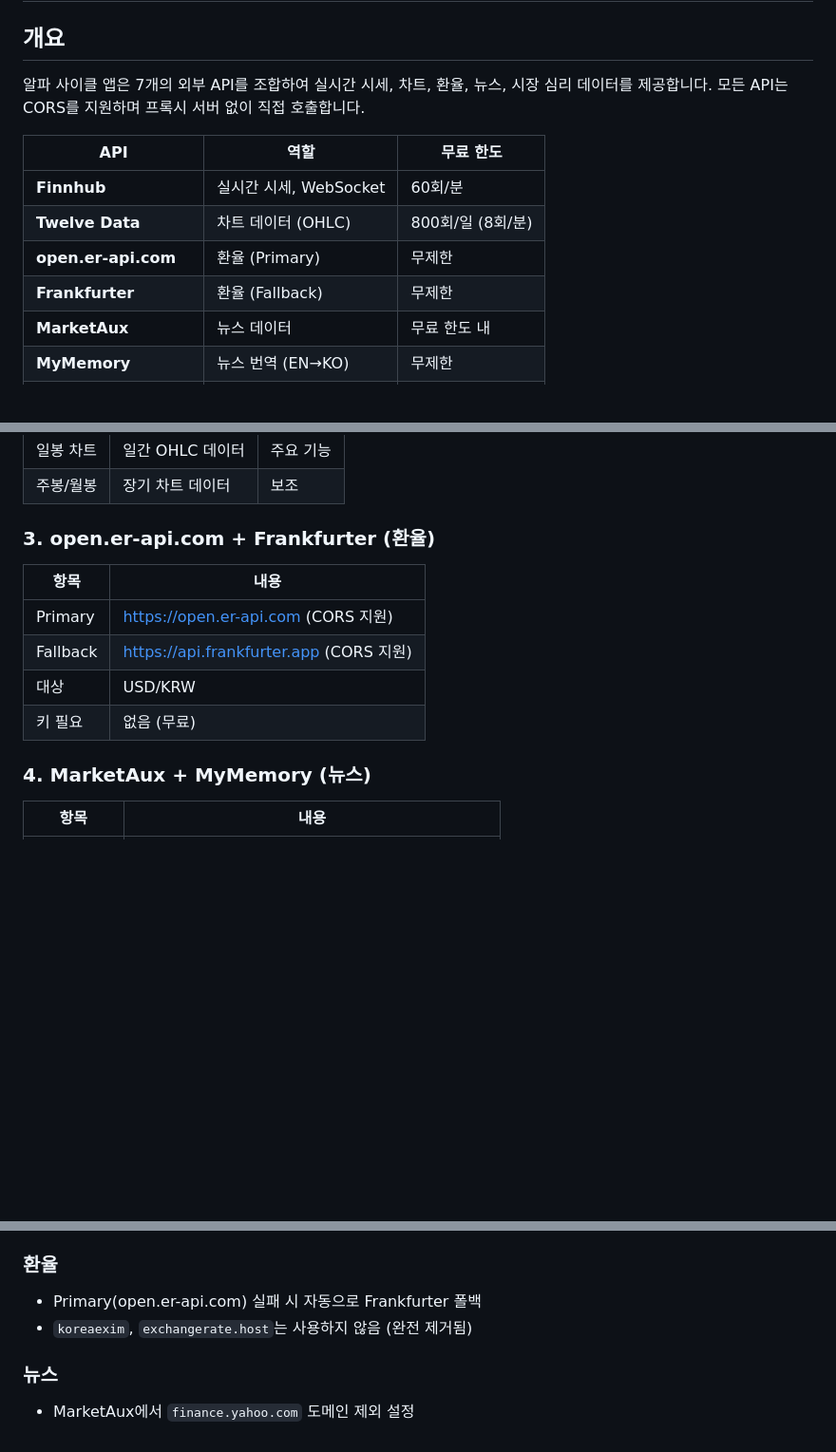
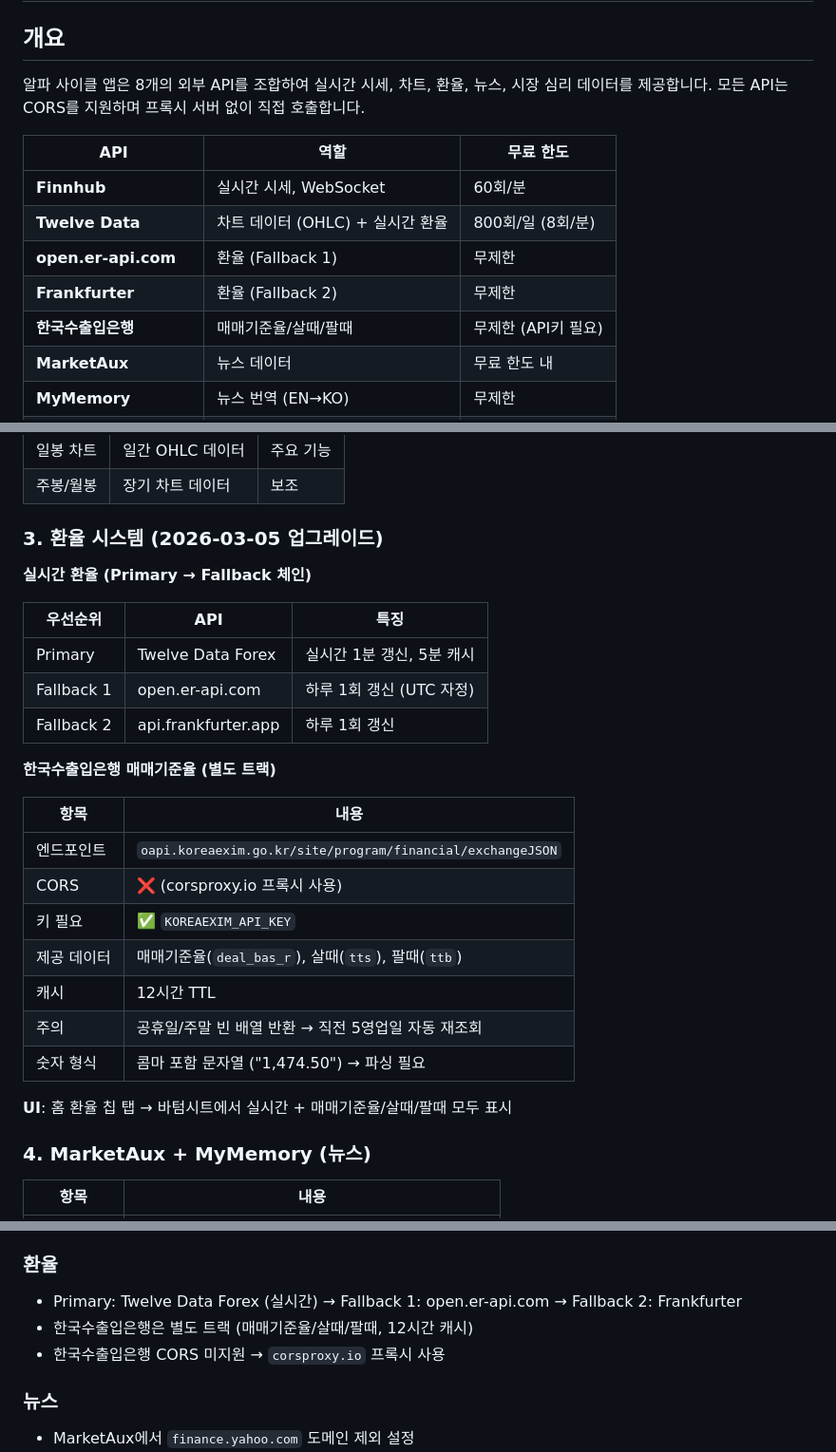
Before and after one commit to Juhyunkyu/jstock, a Markdown page: docs/API_INTEGRATION.md, 3 parts joined by grey strips. Shown at 95% size. Drawn GitHub-style; blank space fills up the shorter version.

```diff
--- a/docs/API_INTEGRATION.md
+++ b/docs/API_INTEGRATION.md
@@ -2,14 +2,15 @@
 
 ## 개요
 
-알파 사이클 앱은 7개의 외부 API를 조합하여 실시간 시세, 차트, 환율, 뉴스, 시장 심리 데이터를 제공합니다. 모든 API는 CORS를 지원하며 프록시 서버 없이 직접 호출합니다.
+알파 사이클 앱은 8개의 외부 API를 조합하여 실시간 시세, 차트, 환율, 뉴스, 시장 심리 데이터를 제공합니다. 모든 API는 CORS를 지원하며 프록시 서버 없이 직접 호출합니다.
 
 | API | 역할 | 무료 한도 |
 |-----|------|----------|
 | **Finnhub** | 실시간 시세, WebSocket | 60회/분 |
-| **Twelve Data** | 차트 데이터 (OHLC) | 800회/일 (8회/분) |
-| **open.er-api.com** | 환율 (Primary) | 무제한 |
-| **Frankfurter** | 환율 (Fallback) | 무제한 |
+| **Twelve Data** | 차트 데이터 (OHLC) + 실시간 환율 | 800회/일 (8회/분) |
+| **open.er-api.com** | 환율 (Fallback 1) | 무제한 |
+| **Frankfurter** | 환율 (Fallback 2) | 무제한 |
+| **한국수출입은행** | 매매기준율/살때/팔때 | 무제한 (API키 필요) |
 | **MarketAux** | 뉴스 데이터 | 무료 한도 내 |
 | **MyMemory** | 뉴스 번역 (EN→KO) | 무제한 |
 | **CNN Fear & Greed** | 공포탐욕지수 | 크롤링 기반 |
@@ -115,14 +116,29 @@
 | 일봉 차트 | 일간 OHLC 데이터 | 주요 기능 |
 | 주봉/월봉 | 장기 차트 데이터 | 보조 |
 
-### 3. open.er-api.com + Frankfurter (환율)
+### 3. 환율 시스템 (2026-03-05 업그레이드)
+
+**실시간 환율 (Primary → Fallback 체인)**
+
+| 우선순위 | API | 특징 |
+|----------|-----|------|
+| Primary | Twelve Data Forex | 실시간 1분 갱신, 5분 캐시 |
+| Fallback 1 | open.er-api.com | 하루 1회 갱신 (UTC 자정) |
+| Fallback 2 | api.frankfurter.app | 하루 1회 갱신 |
+
+**한국수출입은행 매매기준율 (별도 트랙)**
 
 | 항목 | 내용 |
 |------|------|
-| Primary | https://open.er-api.com (CORS 지원) |
-| Fallback | https://api.frankfurter.app (CORS 지원) |
-| 대상 | USD/KRW |
-| 키 필요 | 없음 (무료) |
+| 엔드포인트 | `oapi.koreaexim.go.kr/site/program/financial/exchangeJSON` |
+| CORS | ❌ (corsproxy.io 프록시 사용) |
+| 키 필요 | ✅ `KOREAEXIM_API_KEY` |
+| 제공 데이터 | 매매기준율(`deal_bas_r`), 살때(`tts`), 팔때(`ttb`) |
+| 캐시 | 12시간 TTL |
+| 주의 | 공휴일/주말 빈 배열 반환 → 직전 5영업일 자동 재조회 |
+| 숫자 형식 | 콤마 포함 문자열 ("1,474.50") → 파싱 필요 |
+
+**UI**: 홈 환율 칩 탭 → 바텀시트에서 실시간 + 매매기준율/살때/팔때 모두 표시
 
 ### 4. MarketAux + MyMemory (뉴스)
 
@@ -253,8 +273,9 @@ lib/
 - 지수 심볼 매핑 필요 (`^NDX` → `QQQ`, `^GSPC` → `SPY`)
 
 ### 환율
-- Primary(open.er-api.com) 실패 시 자동으로 Frankfurter 폴백
-- `koreaexim`, `exchangerate.host`는 사용하지 않음 (완전 제거됨)
+- Primary: Twelve Data Forex (실시간) → Fallback 1: open.er-api.com → Fallback 2: Frankfurter
+- 한국수출입은행은 별도 트랙 (매매기준율/살때/팔때, 12시간 캐시)
+- 한국수출입은행 CORS 미지원 → `corsproxy.io` 프록시 사용
 
 ### 뉴스
 - MarketAux에서 `finance.yahoo.com` 도메인 제외 설정
```
Also changed, not shown: other parts of docs/API_INTEGRATION.md (+8 -4 lines), docs/TROUBLESHOOTING.md (+49 -2 lines).
